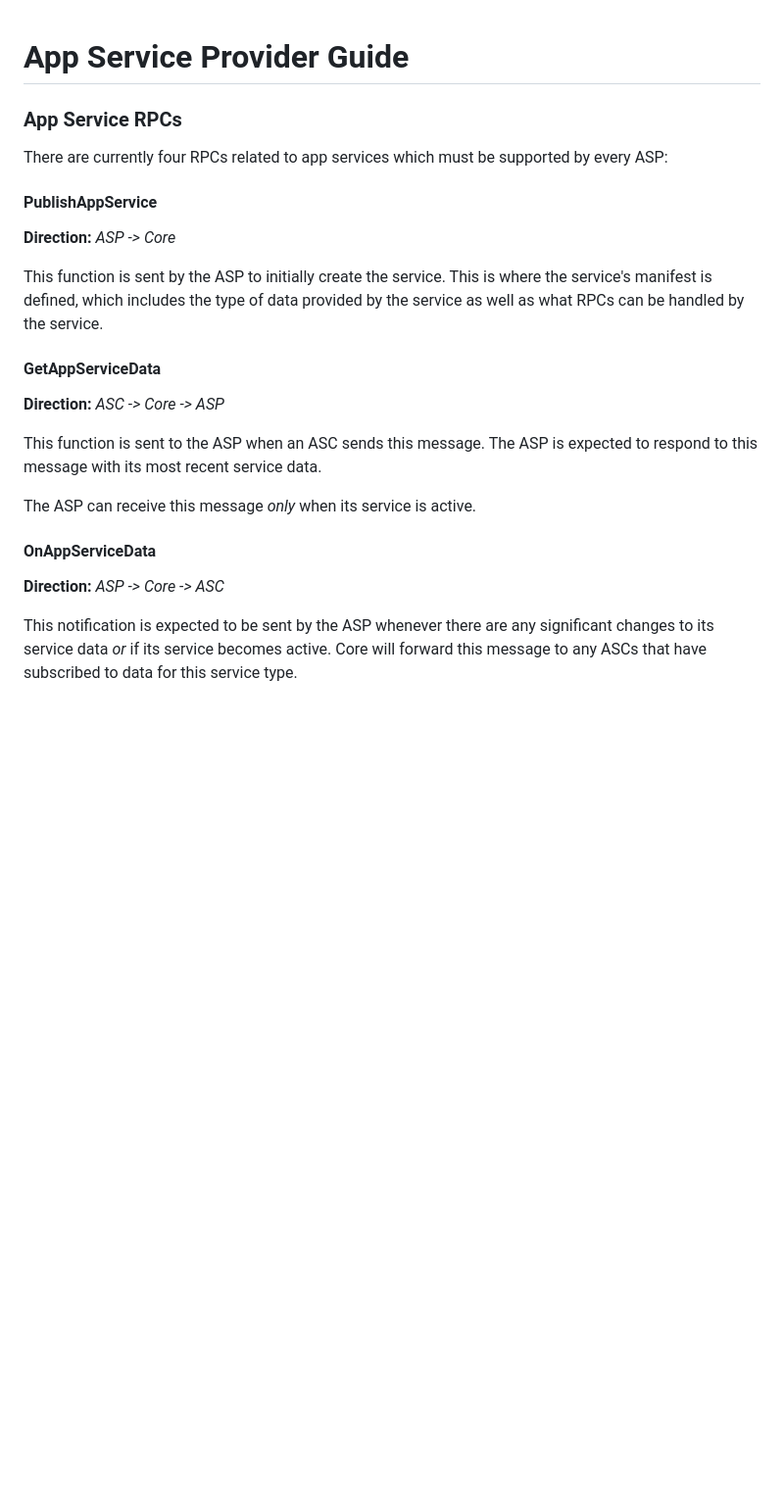
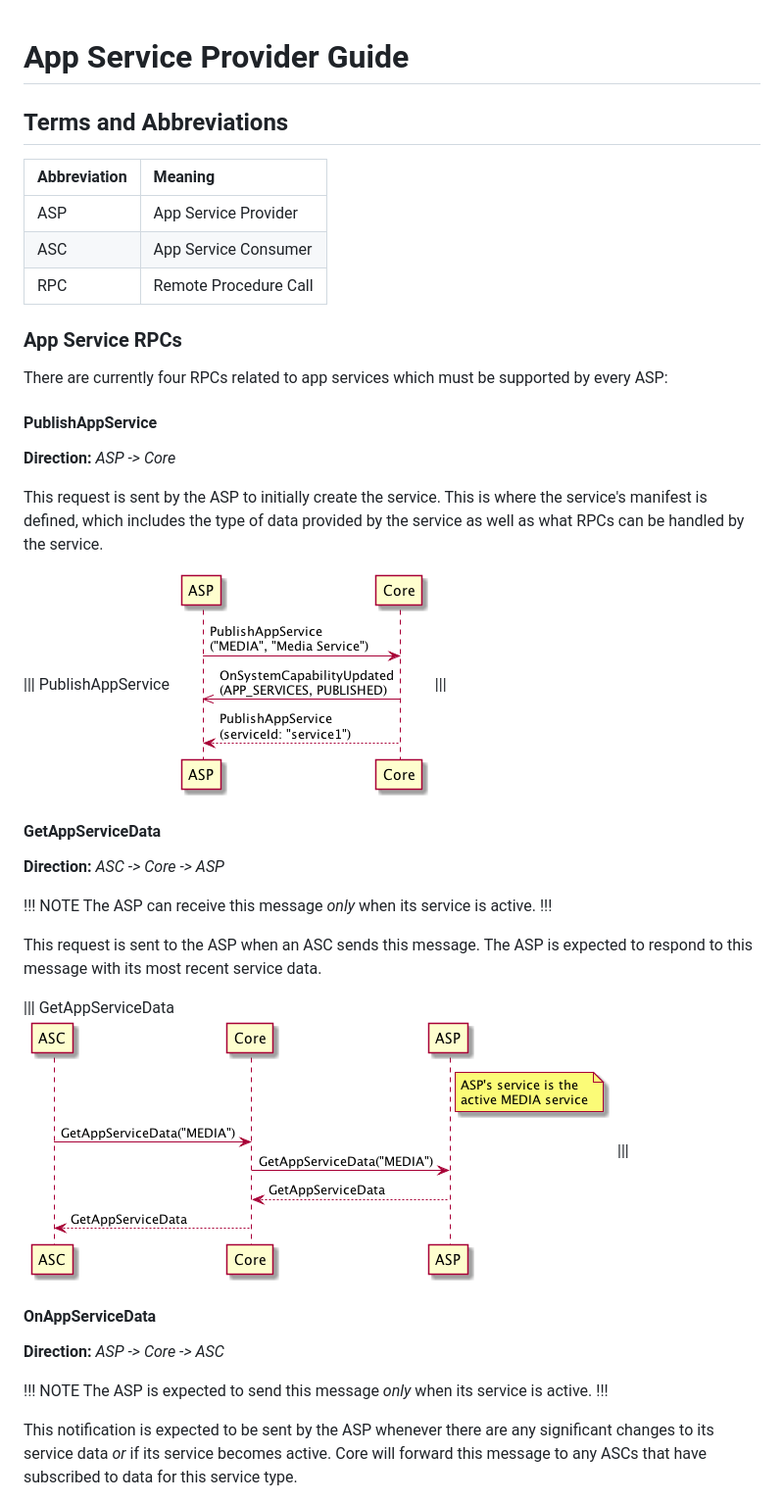
Before and after one commit to smartdevicelink/sdl_core_guides, a Markdown page: docs/App Service Provider Guide/index.md, the part around the change printed below. Shown: that part at 98% size. Drawn GitHub-style; pictures changed too: docs/App Service Provider Guide/assets/GetAppServiceData.png (added), docs/App Service Provider Guide/assets/PublishAppService.png (added); blank space fills up the shorter version.

```diff
--- a/docs/App Service Provider Guide/index.md
+++ b/docs/App Service Provider Guide/index.md
@@ -1,4 +1,12 @@
 # App Service Provider Guide
+
+## Terms and Abbreviations
+
+|Abbreviation|Meaning|
+|:-----------|:------|
+|ASP|App Service Provider|
+|ASC|App Service Consumer|
+|RPC|Remote Procedure Call|
 
 ### App Service RPCs
 
@@ -8,19 +16,35 @@ There are currently four RPCs related to app services which must be supported by
 
 **Direction:** *ASP -> Core*
 
-This function is sent by the ASP to initially create the service. This is where the service's manifest is defined, which includes the type of data provided by the service as well as what RPCs can be handled by the service.
+This request is sent by the ASP to initially create the service. This is where the service's manifest is defined, which includes the type of data provided by the service as well as what RPCs can be handled by the service.
+
+|||
+PublishAppService
+![PublishAppService](./assets/PublishAppService.png)
+|||
 
 #### GetAppServiceData
 
 **Direction:** *ASC -> Core -> ASP*
 
-This function is sent to the ASP when an ASC sends this message. The ASP is expected to respond to this message with its most recent service data.
+!!! NOTE
+The ASP can receive this message _only_ when its service is active.
+!!!
 
-The ASP can receive this message _only_ when its service is active.
+This request is sent to the ASP when an ASC sends this message. The ASP is expected to respond to this message with its most recent service data.
+
+|||
+GetAppServiceData
+![GetAppServiceData](./assets/GetAppServiceData.png)
+|||
 
 #### OnAppServiceData
 
 **Direction:** *ASP -> Core -> ASC*
 
+!!! NOTE
+The ASP is expected to send this message _only_ when its service is active.
+!!!
+
 This notification is expected to be sent by the ASP whenever there are any significant changes to its service data _or_ if its service becomes active. Core will forward this message to any ASCs that have subscribed to data for this service type.
 
```
Also changed, not shown: other parts of docs/App Service Provider Guide/index.md (+17 -6 lines), docs/App Service Provider Guide/assets/OnAppServiceData.png (added), docs/App Service Provider Guide/assets/PerformAppServiceInteraction.png (added), 4 other files.
